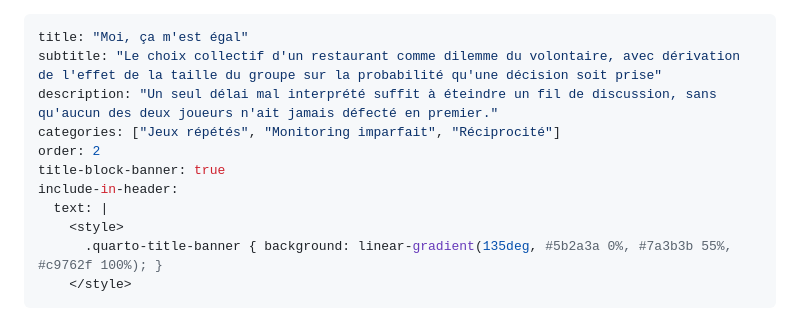
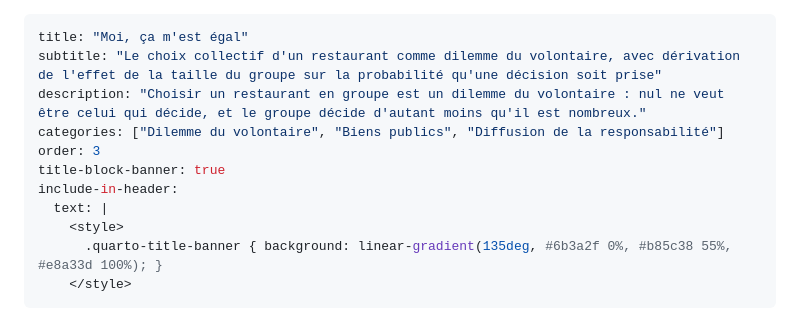
Before and after one commit to nah-yah/japeconometrics, a Markdown page: posts/03-ou-manger-dilemme-du-volontaire.md, the part around the change. Drawn GitHub-style.

Commit message:
Update posts

```diff
--- a/posts/03-ou-manger-dilemme-du-volontaire.md
+++ b/posts/03-ou-manger-dilemme-du-volontaire.md
@@ -1,14 +1,14 @@
 ---
 title: "Moi, ça m'est égal"
 subtitle: "Le choix collectif d'un restaurant comme dilemme du volontaire, avec dérivation de l'effet de la taille du groupe sur la probabilité qu'une décision soit prise"
-description: "Un seul délai mal interprété suffit à éteindre un fil de discussion, sans qu'aucun des deux joueurs n'ait jamais défecté en premier."
-categories: ["Jeux répétés", "Monitoring imparfait", "Réciprocité"]
-order: 2
+description: "Choisir un restaurant en groupe est un dilemme du volontaire : nul ne veut être celui qui décide, et le groupe décide d'autant moins qu'il est nombreux."
+categories: ["Dilemme du volontaire", "Biens publics", "Diffusion de la responsabilité"]
+order: 3
 title-block-banner: true
 include-in-header:
   text: |
     <style>
-      .quarto-title-banner { background: linear-gradient(135deg, #5b2a3a 0%, #7a3b3b 55%, #c9762f 100%); }
+      .quarto-title-banner { background: linear-gradient(135deg, #6b3a2f 0%, #b85c38 55%, #e8a33d 100%); }
     </style>
 ---
 
```
Also changed, not shown: posts/04-frigo-partage-tragedie-des-communs.md (+4 -4 lines).
